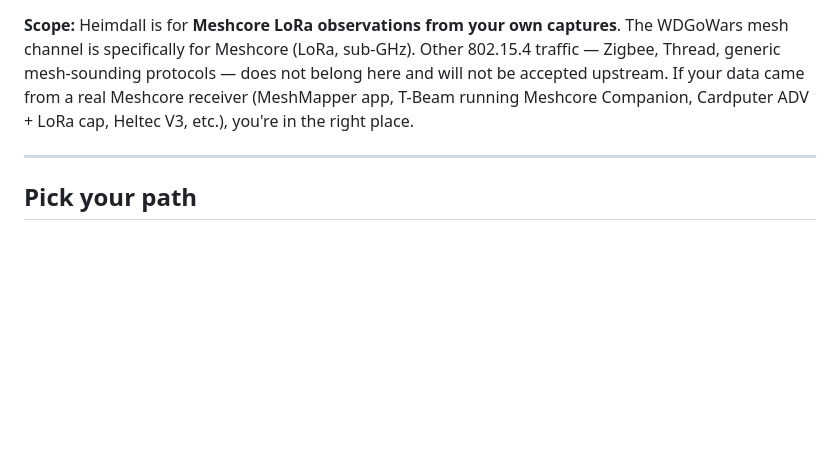
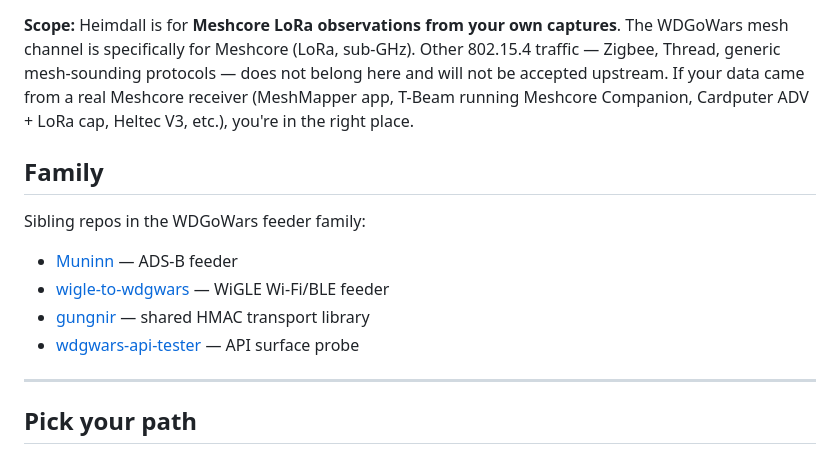
Before and after one commit to Yggdrasil-AI-labs/meshcore-to-wdgwars, a Markdown page: README.md, the part around the change. Drawn GitHub-style; blank space fills up the shorter version.

Commit message:
docs: add Family cross-link section to README
Standardized sibling-repo list across the WDGoWars feeder family. No content removed beyond the older one-off companion blurbs that this supersedes.

```diff
--- a/README.md
+++ b/README.md
@@ -13,6 +13,15 @@
 Convert **MeshMapper** "Logs → Copy CSV" exports (and other Meshcore LoRa capture formats, over time) to WDGoWars-compatible JSON and optionally upload them. Sibling tool to [adsb-to-wdgwars](https://github.com/HiroAlleyCat/adsb-to-wdgwars) (Muninn); same HMAC envelope, same `/api/upload/` endpoint, different payload slot. Muninn fills `aircraft`; Heimdall fills `meshcore_nodes`.
 
 **Scope:** Heimdall is for **Meshcore LoRa observations from your own captures**. The WDGoWars mesh channel is specifically for Meshcore (LoRa, sub-GHz). Other 802.15.4 traffic — Zigbee, Thread, generic mesh-sounding protocols — does not belong here and will not be accepted upstream. If your data came from a real Meshcore receiver (MeshMapper app, T-Beam running Meshcore Companion, Cardputer ADV + LoRa cap, Heltec V3, etc.), you're in the right place.
+
+## Family
+
+Sibling repos in the WDGoWars feeder family:
+
+- [Muninn](https://github.com/HiroAlleyCat/adsb-to-wdgwars) — ADS-B feeder
+- [wigle-to-wdgwars](https://github.com/HiroAlleyCat/wigle-to-wdgwars) — WiGLE Wi-Fi/BLE feeder
+- [gungnir](https://github.com/HiroAlleyCat/gungnir) — shared HMAC transport library
+- [wdgwars-api-tester](https://github.com/HiroAlleyCat/wdgwars-api-tester) — API surface probe
 
 ---
 
```
